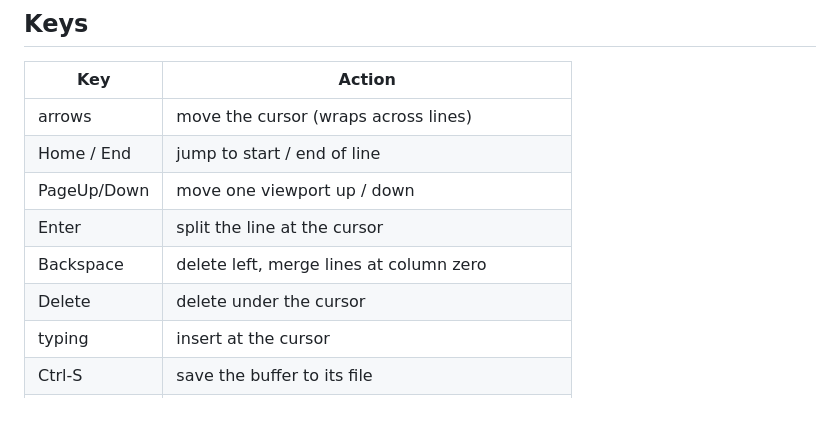
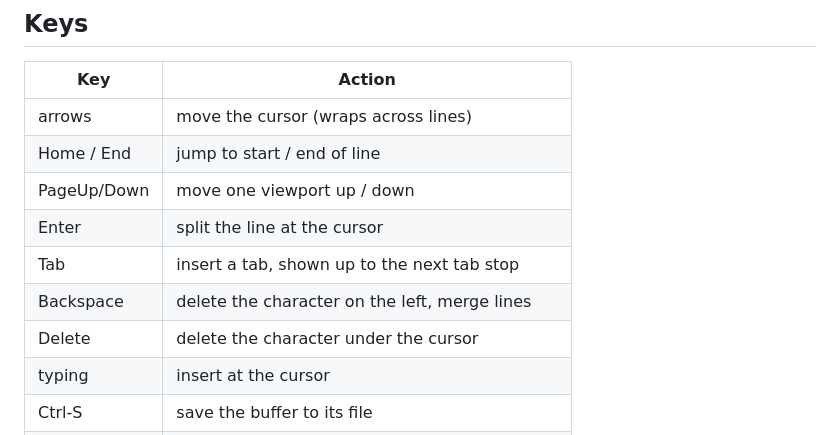
Before and after one commit to E-Vex/vted, a Markdown page: README.md, the part around the change. GitHub-like rendering; blank space fills up the shorter version.

Commit message:
docs(readme): add the Tab key to the key table

```diff
--- a/README.md
+++ b/README.md
@@ -85,8 +85,9 @@ man vted        # the full manual
 | Home / End     | jump to start / end of line                   |
 | PageUp/Down    | move one viewport up / down                    |
 | Enter          | split the line at the cursor                  |
-| Backspace      | delete left, merge lines at column zero       |
-| Delete         | delete under the cursor                        |
+| Tab            | insert a tab, shown up to the next tab stop   |
+| Backspace      | delete the character on the left, merge lines |
+| Delete         | delete the character under the cursor          |
 | typing         | insert at the cursor                           |
 | Ctrl-S         | save the buffer to its file                    |
 | Ctrl-F         | incremental search (arrows jump, ESC restores) |
```
